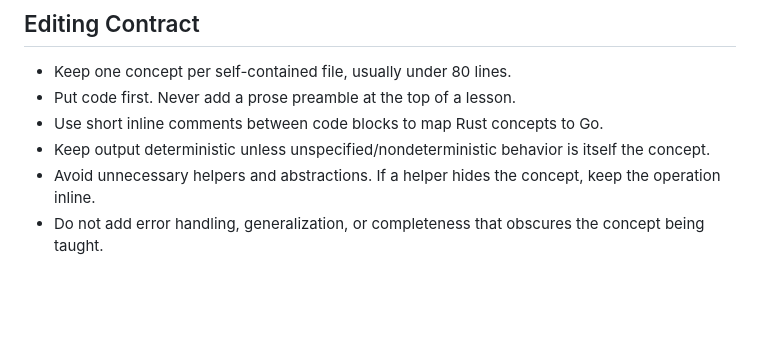
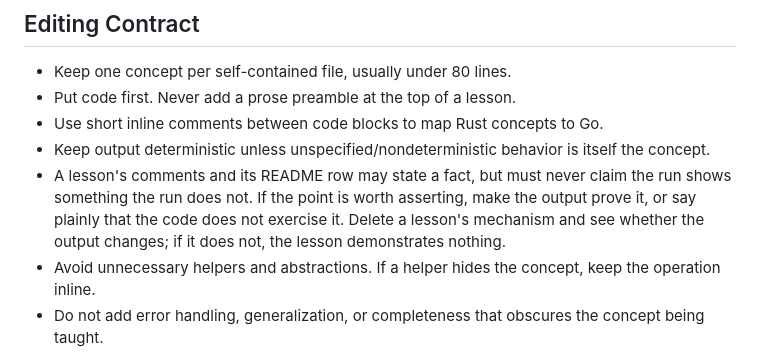
Before and after one commit to kronael/go-from-rust, a Markdown page: CLAUDE.md, the part around the change. GitHub-like rendering; blank space fills up the shorter version.

Commit message:
docs(claude): Require a lesson's claims to match its output
The audit found the same defect in five lessons: a true statement the run
could not show. The contract had no rule against it. The check is mechanical —
delete the mechanism and see whether the output changes.

```diff
--- a/CLAUDE.md
+++ b/CLAUDE.md
@@ -50,6 +50,11 @@ compare without framework context.
 - Put code first. Never add a prose preamble at the top of a lesson.
 - Use short inline comments between code blocks to map Rust concepts to Go.
 - Keep output deterministic unless unspecified/nondeterministic behavior is itself the concept.
+- A lesson's comments and its README row may state a fact, but must never
+  claim the run shows something the run does not. If the point is worth
+  asserting, make the output prove it, or say plainly that the code does not
+  exercise it. Delete a lesson's mechanism and see whether the output changes;
+  if it does not, the lesson demonstrates nothing.
 - Avoid unnecessary helpers and abstractions. If a helper hides the concept,
   keep the operation inline.
 - Do not add error handling, generalization, or completeness that obscures the
```
